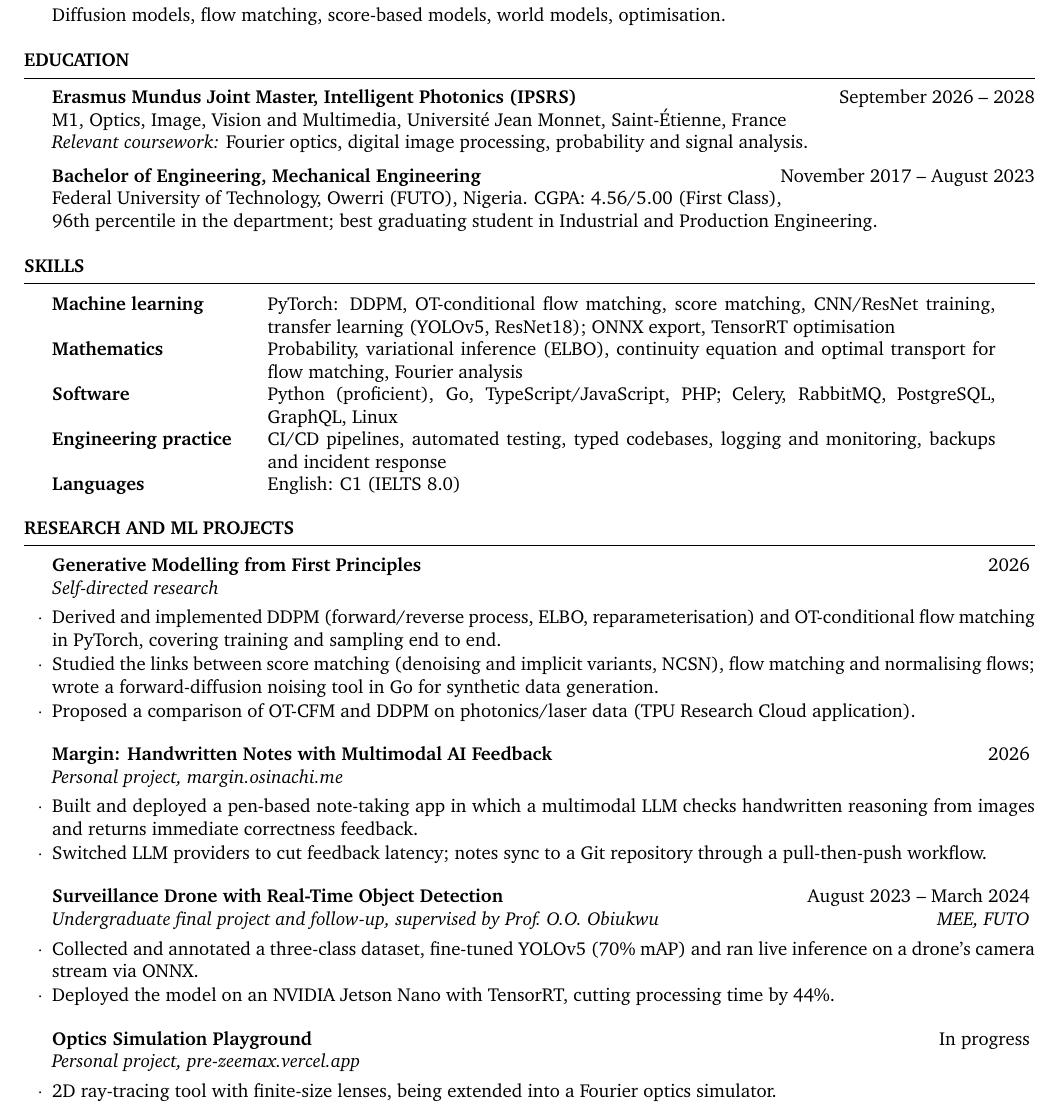
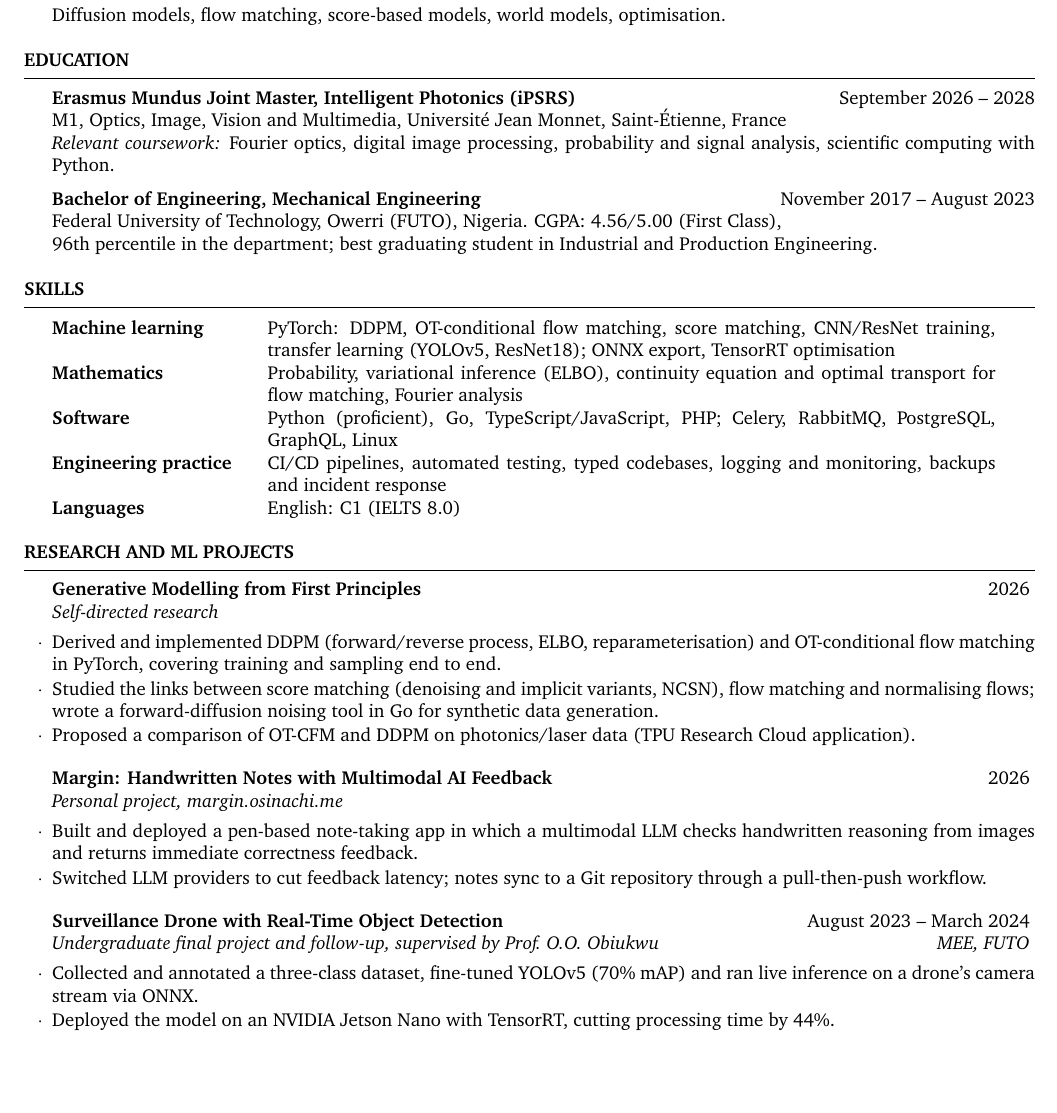
Before and after one commit to vicradon/resumes, a LaTeX CV (2026/october/mistral-research-intern/Osinachi_Chukwujama_CV.tex): part of page 1 of 2, cut so that both start at the same text, the shorter picture padded with empty space. Compiled offline with pdfLaTeX.

Commit message:
chore: update Mistral CV (drop optics playground, iPSRS, coursework, hashnode blog)
Co-Authored-By: Claude Opus 5.5 <noreply@anthropic.com>
Claude-Session: https://claude.ai/code/session_01M33iamvNUybDqFW4M5s3FJ

```diff
--- a/2026/october/mistral-research-intern/Osinachi_Chukwujama_CV.tex
+++ b/2026/october/mistral-research-intern/Osinachi_Chukwujama_CV.tex
@@ -36,9 +36,9 @@ Diffusion models, flow matching, score-based models, world models, optimisation.
 %----------------------------------------------------------------------------------------
 \begin{rSection}{Education}
 
-{\bf Erasmus Mundus Joint Master, Intelligent Photonics (IPSRS)} \hfill {September 2026 -- 2028}\\
+{\bf Erasmus Mundus Joint Master, Intelligent Photonics (iPSRS)} \hfill {September 2026 -- 2028}\\
 M1, Optics, Image, Vision and Multimedia, Université Jean Monnet, Saint-Étienne, France\\
-\textit{Relevant coursework:} Fourier optics, digital image processing, probability and signal analysis.
+\textit{Relevant coursework:} Fourier optics, digital image processing, probability and signal analysis, scientific computing with Python.
 
 {\bf Bachelor of Engineering, Mechanical Engineering} \hfill {November 2017 -- August 2023}\\
 Federal University of Technology, Owerri (FUTO), Nigeria. CGPA: 4.56/5.00 (First Class),\\
@@ -78,13 +78,10 @@ Federal University of Technology, Owerri (FUTO), Nigeria. CGPA: 4.56/5.00 (First
 \item Deployed the model on an NVIDIA Jetson Nano with TensorRT, cutting processing time by 44\%.
 \end{rSubsection}
 
-\begin{rSubsection}{Optics Simulation Playground}{In progress}{Personal project, \href{https://pre-zeemax.vercel.app/}{pre-zeemax.vercel.app}}{}
-\item 2D ray-tracing tool with finite-size lenses, being extended into a Fourier optics simulator.
-\end{rSubsection}
-
 \end{rSection}
 
 %----------------------------------------------------------------------------------------
+\newpage
 \begin{rSection}{Work Experience}
 
 \begin{rSubsection}{Dstrct Group}{March 2025 -- May 2026}{Backend Engineer / Technical Lead}{Lagos, Nigeria}
```
Also changed, not shown: 2026/october/mistral-research-intern/Osinachi_Chukwujama_CV.pdf, 2026/october/mistral-research-intern/Osinachi_Chukwujama_CV.tex (2 more changed lines).
